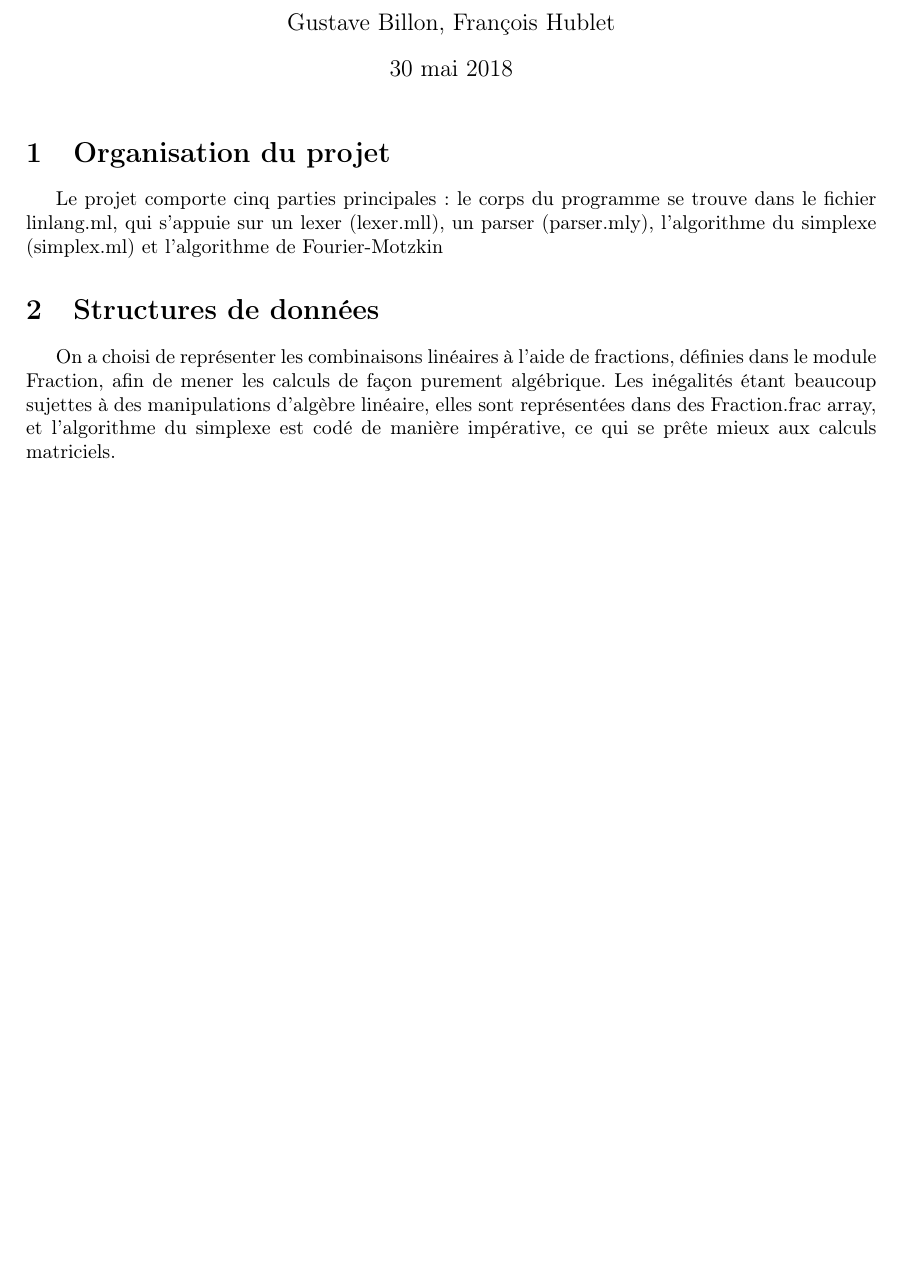
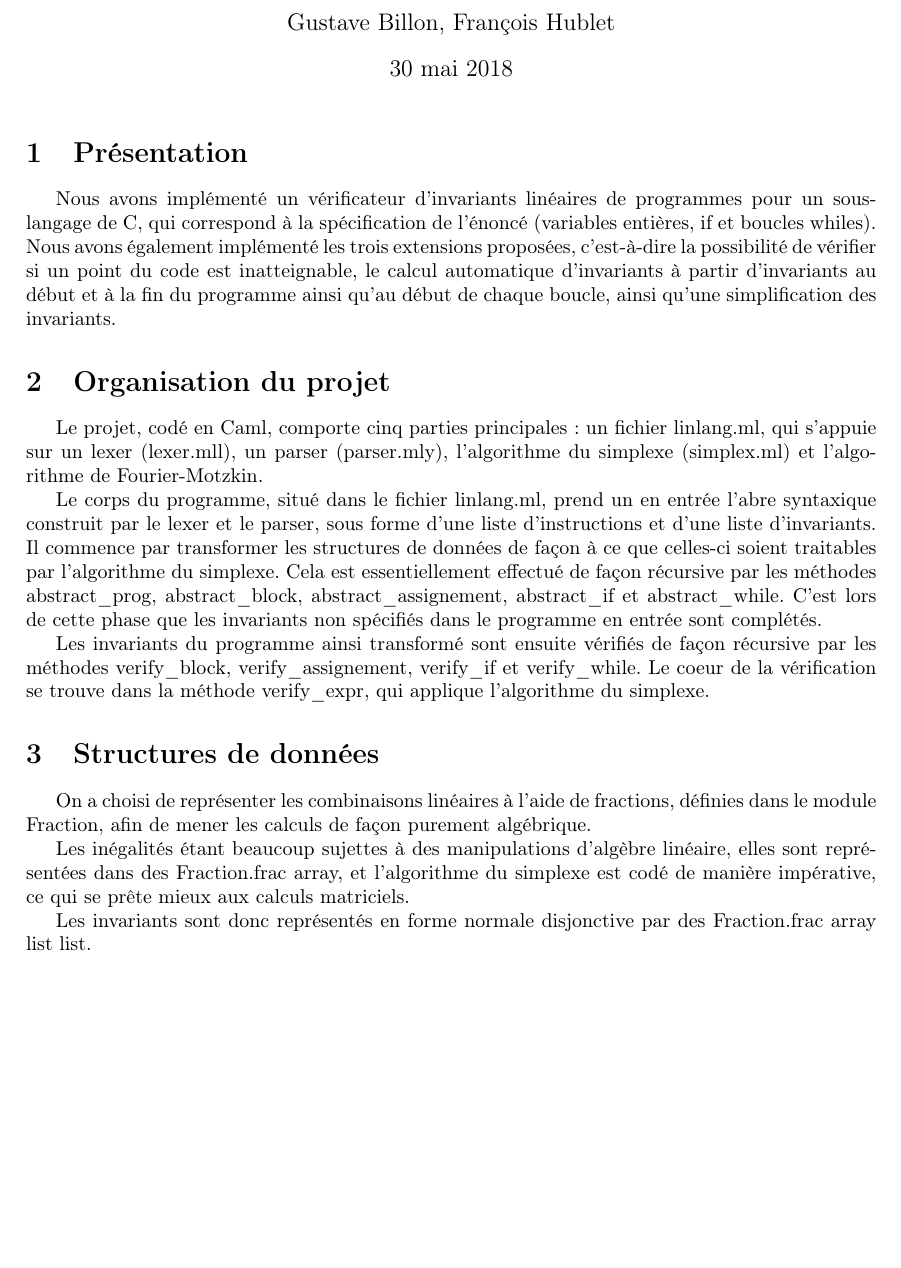
Before and after one commit to Streichholzschaechtelchen/VerificationINF441, a LaTeX document (rapport/rapport.tex): part of the page, cut so that both start at the same text, the shorter picture padded with empty space. Compiled offline with pdfLaTeX.

Commit message:
continue the report

```diff
--- a/rapport/rapport.tex
+++ b/rapport/rapport.tex
@@ -28,12 +28,25 @@
 \begin{document}
 \maketitle
 
+
+\section{Présentation}
+
+Nous avons implémenté un vérificateur d'invariants linéaires de programmes pour un sous-langage de C, qui correspond à la spécification de l'énoncé (variables entières, if et boucles whiles). Nous avons également implémenté les trois extensions proposées, c'est-à-dire la possibilité de vérifier si un point du code est inatteignable, le calcul automatique d'invariants à partir d'invariants au début et à la fin du programme ainsi qu'au début de chaque boucle, ainsi qu'une simplification des invariants.
+
 \section{Organisation du projet}
 
-Le projet comporte cinq parties principales : le corps du programme se trouve dans le fichier linlang.ml, qui s'appuie sur un lexer (lexer.mll), un parser (parser.mly), l'algorithme du simplexe (simplex.ml) et l'algorithme de Fourier-Motzkin
+Le projet, codé en Caml, comporte cinq parties principales : un fichier linlang.ml, qui s'appuie sur un lexer (lexer.mll), un parser (parser.mly), l'algorithme du simplexe (simplex.ml) et l'algorithme de Fourier-Motzkin.
+
+Le corps du programme, situé dans le fichier linlang.ml, prend un en entrée l'abre syntaxique construit par le lexer et le parser, sous forme d'une liste d'instructions et d'une liste d'invariants. Il commence par transformer les structures de données de façon à ce que celles-ci soient traitables par l'algorithme du simplexe. Cela est essentiellement effectué de façon récursive par les méthodes abstract\textunderscore prog, abstract\textunderscore block, abstract\textunderscore assignement, abstract\textunderscore if et abstract\textunderscore while. C'est lors de cette phase que les invariants non spécifiés dans le programme en entrée sont complétés.
+
+Les invariants du programme ainsi transformé sont ensuite vérifiés de façon récursive par les méthodes verify\textunderscore block, verify\textunderscore assignement, verify\textunderscore if et verify\textunderscore while. Le coeur de la vérification se trouve dans la méthode verify\textunderscore expr, qui applique l'algorithme du simplexe.
 
 \section{Structures de données}
 
-On a choisi de représenter les combinaisons linéaires à l'aide de fractions, définies dans le module Fraction, afin de mener les calculs de façon purement algébrique. Les inégalités étant beaucoup sujettes à des manipulations d'algèbre linéaire, elles sont représentées dans des Fraction.frac array, et l'algorithme du simplexe est codé de manière impérative, ce qui se prête mieux aux calculs matriciels.
+On a choisi de représenter les combinaisons linéaires à l'aide de fractions, définies dans le module Fraction, afin de mener les calculs de façon purement algébrique.
+
+Les inégalités étant beaucoup sujettes à des manipulations d'algèbre linéaire, elles sont représentées dans des Fraction.frac array, et l'algorithme du simplexe est codé de manière impérative, ce qui se prête mieux aux calculs matriciels.
+
+Les invariants sont donc représentés en forme normale disjonctive par des Fraction.frac array list list.
 
 \end{document}
```
